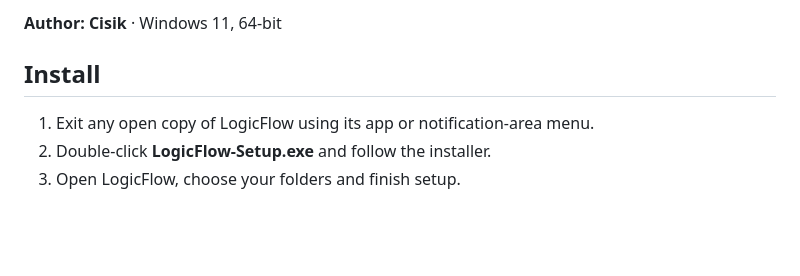
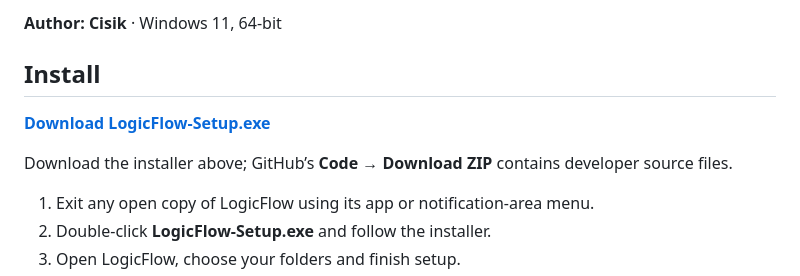
Before and after one commit to greywalks/LogicFlow, a Markdown page: README.md, the part around the change. Rendered like a GitHub page; blank space fills up the shorter version.

Commit message:
Add direct Windows installer download instructions

```diff
--- a/README.md
+++ b/README.md
@@ -3,6 +3,10 @@
 **Author: Cisik** · Windows 11, 64-bit
 
 ## Install
+
+**[Download LogicFlow-Setup.exe](https://github.com/greywalks/LogicFlow/releases/latest/download/LogicFlow-Setup.exe)**
+
+Download the installer above; GitHub’s **Code → Download ZIP** contains developer source files.
 
 1. Exit any open copy of LogicFlow using its app or notification-area menu.
 2. Double-click **LogicFlow-Setup.exe** and follow the installer.
```
